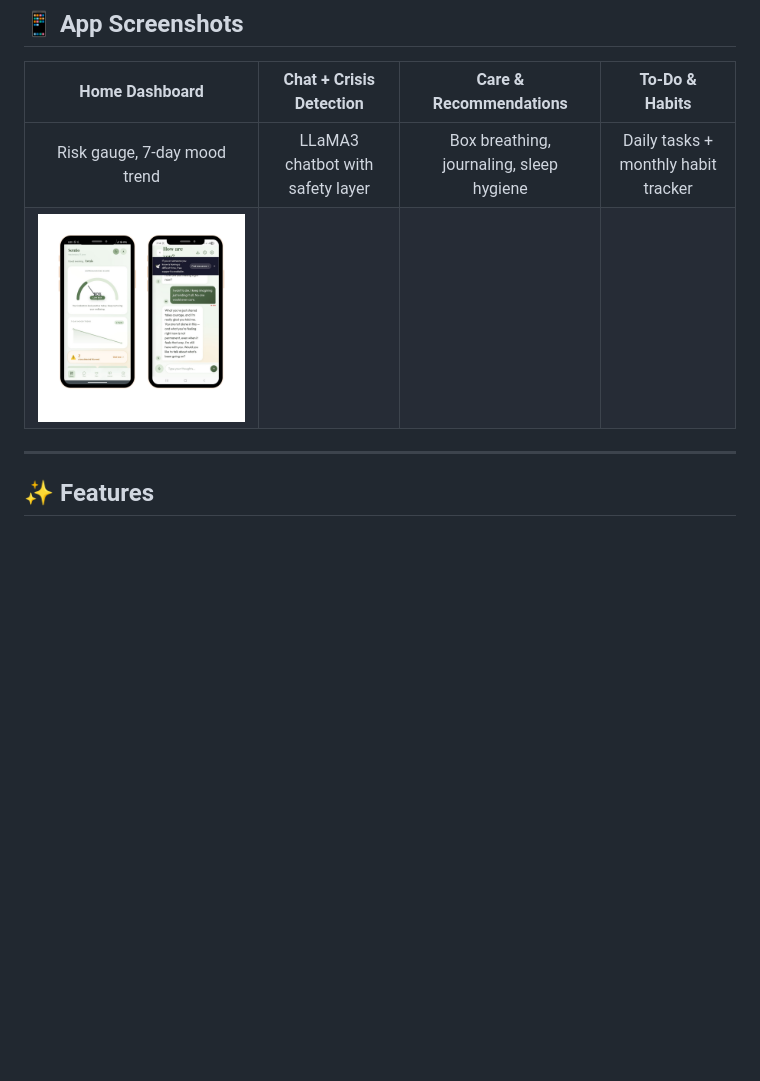
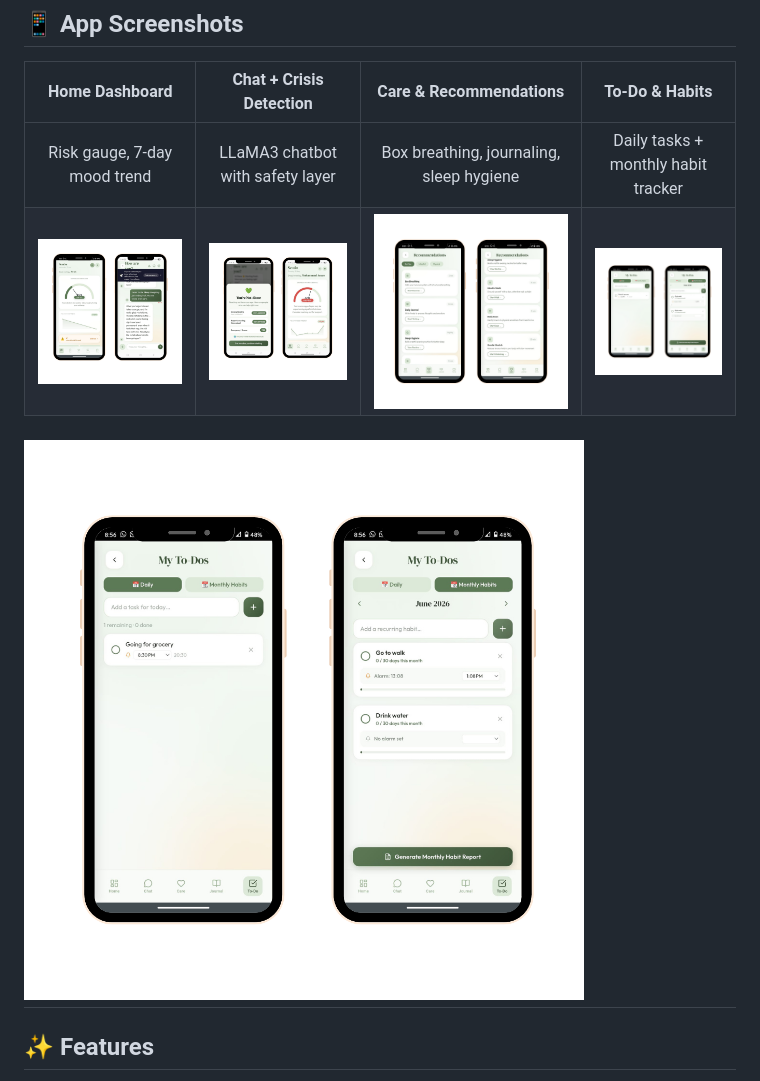
Before and after one commit to Aamir973/Sentio, a Markdown page: README.md, the part around the change. Drawn GitHub-style; blank space fills up the shorter version.

```diff
--- a/README.md
+++ b/README.md
@@ -24,8 +24,9 @@ Department of Computer Science and Information Technology · Group CT-22045
 | Home Dashboard | Chat + Crisis Detection | Care & Recommendations | To-Do & Habits |
 |:-:|:-:|:-:|:-:|
 | Risk gauge, 7-day mood trend | LLaMA3 chatbot with safety layer | Box breathing, journaling, sleep hygiene | Daily tasks + monthly habit tracker |
-| ![Home Screen](https://raw.githubusercontent.com/Aamir973/Sentio/main/1.png) |
+| ![Home Screen](https://raw.githubusercontent.com/Aamir973/Sentio/main/1.png) | ![Home Screen](https://raw.githubusercontent.com/Aamir973/Sentio/main/2.png) | ![Home Screen](https://raw.githubusercontent.com/Aamir973/Sentio/main/3.png) | ![Home Screen](https://raw.githubusercontent.com/Aamir973/Sentio/main/5.png) |
 
+![Home Screen](https://raw.githubusercontent.com/Aamir973/Sentio/main/5.png)
 ---
 
 ## ✨ Features
```
